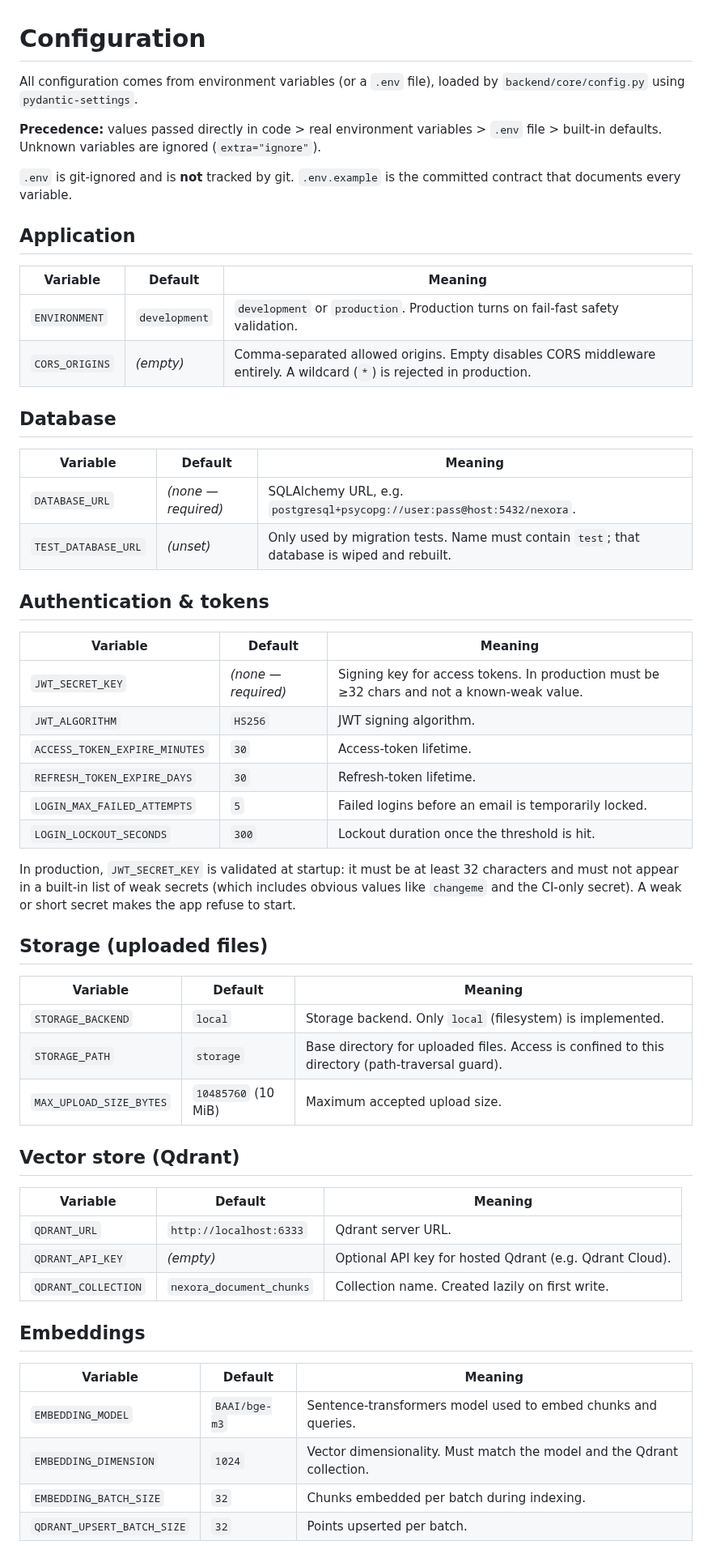
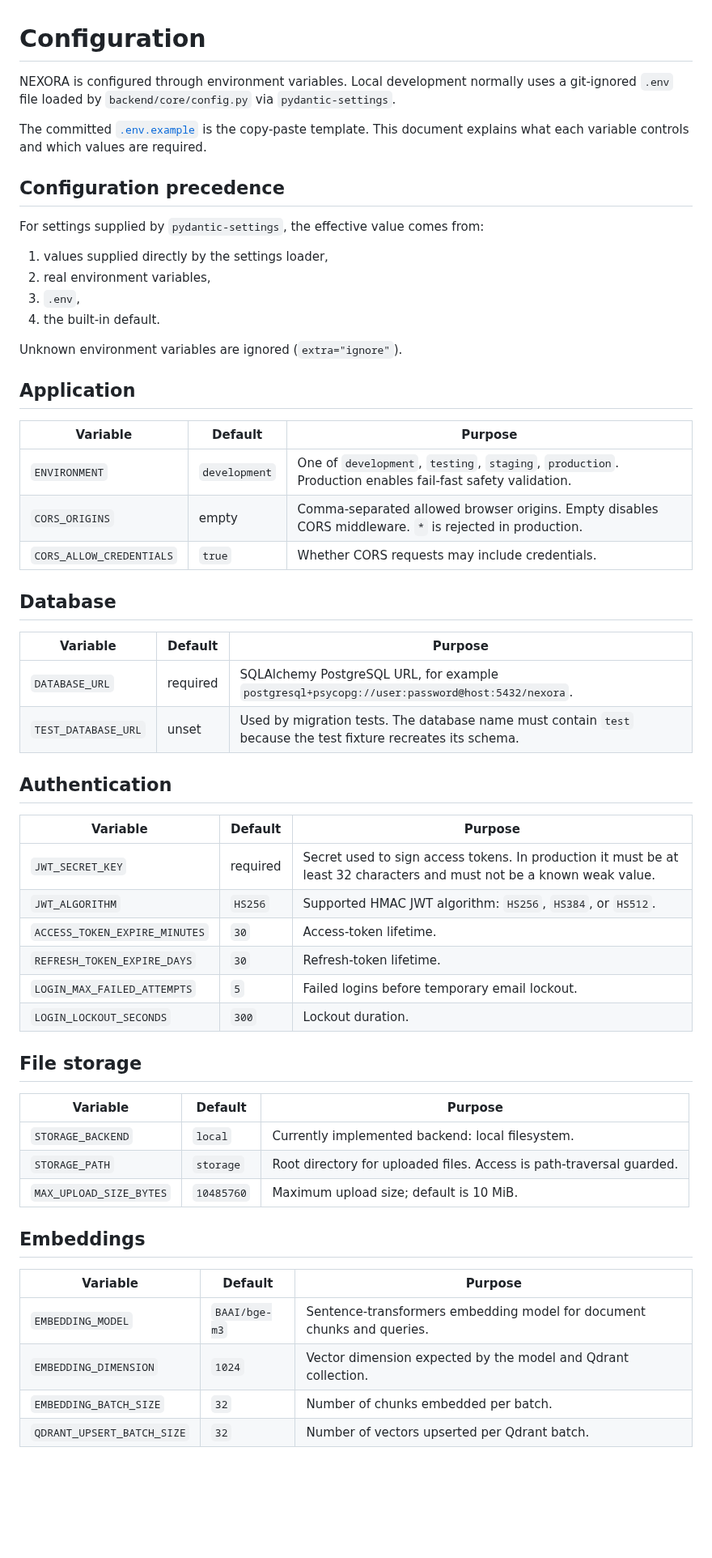
Before and after one commit to Sujeet-Kona/NEXORA, a Markdown page: docs/configuration.md, the part around one of its changes. Shown at 81% size. GitHub-like rendering; blank space fills up the shorter version.

```diff
--- a/docs/configuration.md
+++ b/docs/configuration.md
@@ -1,67 +1,63 @@
 # Configuration
 
-All configuration comes from environment variables (or a `.env` file), loaded
-by `backend/core/config.py` using `pydantic-settings`.
+NEXORA is configured through environment variables. Local development normally
+uses a git-ignored `.env` file loaded by `backend/core/config.py` via
+`pydantic-settings`.
 
-**Precedence:** values passed directly in code > real environment variables >
-`.env` file > built-in defaults. Unknown variables are ignored
-(`extra="ignore"`).
+The committed [`.env.example`](../.env.example) is the copy-paste template.
+This document explains what each variable controls and which values are required.
 
-`.env` is git-ignored and is **not** tracked by git. `.env.example` is the
-committed contract that documents every variable.
+## Configuration precedence
+
+For settings supplied by `pydantic-settings`, the effective value comes from:
+
+1. values supplied directly by the settings loader,
+2. real environment variables,
+3. `.env`,
+4. the built-in default.
+
+Unknown environment variables are ignored (`extra="ignore"`).
 
 ## Application
 
-| Variable | Default | Meaning |
-|----------|---------|---------|
-| `ENVIRONMENT` | `development` | `development` or `production`. Production turns on fail-fast safety validation. |
-| `CORS_ORIGINS` | *(empty)* | Comma-separated allowed origins. Empty disables CORS middleware entirely. A wildcard (`*`) is rejected in production. |
+| Variable | Default | Purpose |
+|---|---|---|
+| `ENVIRONMENT` | `development` | One of `development`, `testing`, `staging`, `production`. Production enables fail-fast safety validation. |
+| `CORS_ORIGINS` | empty | Comma-separated allowed browser origins. Empty disables CORS middleware. `*` is rejected in production. |
+| `CORS_ALLOW_CREDENTIALS` | `true` | Whether CORS requests may include credentials. |
 
 ## Database
 
-| Variable | Default | Meaning |
-|----------|---------|---------|
-| `DATABASE_URL` | *(none — required)* | SQLAlchemy URL, e.g. `postgresql+psycopg://user:pass@host:5432/nexora`. |
-| `TEST_DATABASE_URL` | *(unset)* | Only used by migration tests. Name must contain `test`; that database is wiped and rebuilt. |
+| Variable | Default | Purpose |
+|---|---|---|
+| `DATABASE_URL` | required | SQLAlchemy PostgreSQL URL, for example `postgresql+psycopg://user:password@host:5432/nexora`. |
+| `TEST_DATABASE_URL` | unset | Used by migration tests. The database name must contain `test` because the test fixture recreates its schema. |
 
-## Authentication & tokens
+## Authentication
 
-| Variable | Default | Meaning |
-|----------|---------|---------|
-| `JWT_SECRET_KEY` | *(none — required)* | Signing key for access tokens. In production must be ≥32 chars and not a known-weak value. |
-| `JWT_ALGORITHM` | `HS256` | JWT signing algorithm. |
+| Variable | Default | Purpose |
+|---|---|---|
+| `JWT_SECRET_KEY` | required | Secret used to sign access tokens. In production it must be at least 32 characters and must not be a known weak value. |
+| `JWT_ALGORITHM` | `HS256` | Supported HMAC JWT algorithm: `HS256`, `HS384`, or `HS512`. |
 | `ACCESS_TOKEN_EXPIRE_MINUTES` | `30` | Access-token lifetime. |
 | `REFRESH_TOKEN_EXPIRE_DAYS` | `30` | Refresh-token lifetime. |
-| `LOGIN_MAX_FAILED_ATTEMPTS` | `5` | Failed logins before an email is temporarily locked. |
-| `LOGIN_LOCKOUT_SECONDS` | `300` | Lockout duration once the threshold is hit. |
+| `LOGIN_MAX_FAILED_ATTEMPTS` | `5` | Failed logins before temporary email lockout. |
+| `LOGIN_LOCKOUT_SECONDS` | `300` | Lockout duration. |
 
-In production, `JWT_SECRET_KEY` is validated at startup: it must be at least 32
-characters and must not appear in a built-in list of weak secrets (which
-includes obvious values like `changeme` and the CI-only secret). A weak or short
-secret makes the app refuse to start.
+## File storage
 
-## Storage (uploaded files)
-
-| Variable | Default | Meaning |
-|----------|---------|---------|
-| `STORAGE_BACKEND` | `local` | Storage backend. Only `local` (filesystem) is implemented. |
-| `STORAGE_PATH` | `storage` | Base directory for uploaded files. Access is confined to this directory (path-traversal guard). |
-| `MAX_UPLOAD_SIZE_BYTES` | `10485760` (10 MiB) | Maximum accepted upload size. |
-
-## Vector store (Qdrant)
-
-| Variable | Default | Meaning |
-|----------|---------|---------|
-| `QDRANT_URL` | `http://localhost:6333` | Qdrant server URL. |
-| `QDRANT_API_KEY` | *(empty)* | Optional API key for hosted Qdrant (e.g. Qdrant Cloud). |
-| `QDRANT_COLLECTION` | `nexora_document_chunks` | Collection name. Created lazily on first write. |
+| Variable | Default | Purpose |
+|---|---|---|
+| `STORAGE_BACKEND` | `local` | Currently implemented backend: local filesystem. |
+| `STORAGE_PATH` | `storage` | Root directory for uploaded files. Access is path-traversal guarded. |
+| `MAX_UPLOAD_SIZE_BYTES` | `10485760` | Maximum upload size; default is 10 MiB. |
 
 ## Embeddings
 
-| Variable | Default | Meaning |
-|----------|---------|---------|
-| `EMBEDDING_MODEL` | `BAAI/bge-m3` | Sentence-transformers model used to embed chunks and queries. |
-| `EMBEDDING_DIMENSION` | `1024` | Vector dimensionality. Must match the model and the Qdrant collection. |
-| `EMBEDDING_BATCH_SIZE` | `32` | Chunks embedded per batch during indexing. |
-| `QDRANT_UPSERT_BATCH_SIZE` | `32` | Points upserted per batch. |
+| Variable | Default | Purpose |
+|---|---|---|
+| `EMBEDDING_MODEL` | `BAAI/bge-m3` | Sentence-transformers embedding model for document chunks and queries. |
+| `EMBEDDING_DIMENSION` | `1024` | Vector dimension expected by the model and Qdrant collection. |
+| `EMBEDDING_BATCH_SIZE` | `32` | Number of chunks embedded per batch. |
+| `QDRANT_UPSERT_BATCH_SIZE` | `32` | Number of vectors upserted per Qdrant batch. |
 
```
Also changed, not shown: other parts of docs/configuration.md (+59 -47 lines).
